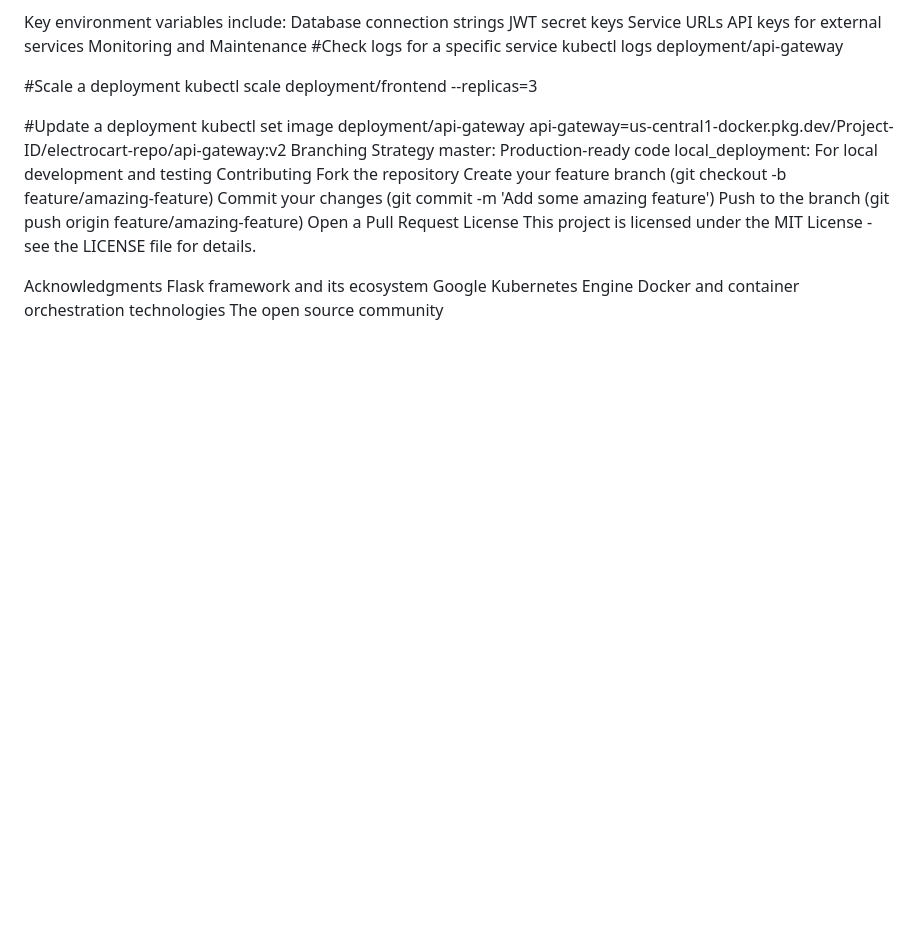
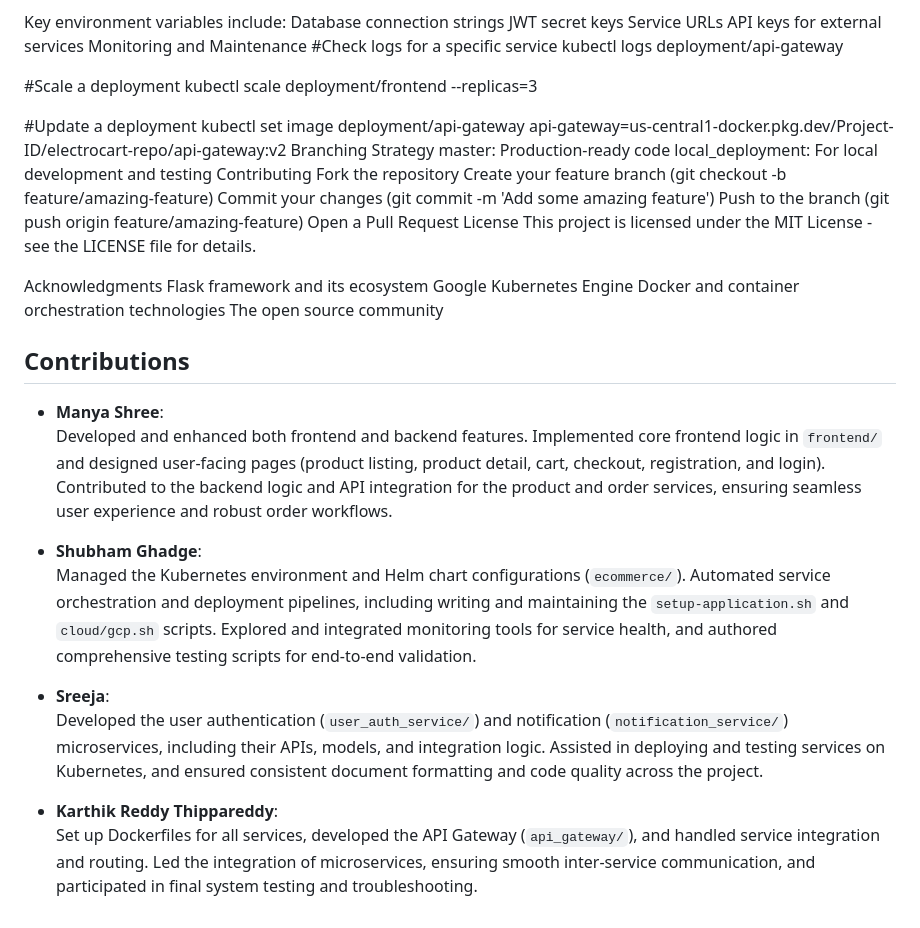
Before and after one commit to manyavangimalla/Ecommerce-Project, a Markdown page: README.md, the part around the change. Drawn GitHub-style; blank space fills up the shorter version.

Commit message:
doc: update readme

```diff
--- a/README.md
+++ b/README.md
@@ -291,3 +291,18 @@ Flask framework and its ecosystem
 Google Kubernetes Engine
 Docker and container orchestration technologies
 The open source community
+
+
+## Contributions
+
+- **Manya Shree**:
+  Developed and enhanced both frontend and backend features. Implemented core frontend logic in `frontend/` and designed user-facing pages (product listing, product detail, cart, checkout, registration, and login). Contributed to the backend logic and API integration for the product and order services, ensuring seamless user experience and robust order workflows.
+
+- **Shubham Ghadge**:
+  Managed the Kubernetes environment and Helm chart configurations (`ecommerce/`). Automated service orchestration and deployment pipelines, including writing and maintaining the `setup-application.sh` and `cloud/gcp.sh` scripts. Explored and integrated monitoring tools for service health, and authored comprehensive testing scripts for end-to-end validation.
+
+- **Sreeja**:
+  Developed the user authentication (`user_auth_service/`) and notification (`notification_service/`) microservices, including their APIs, models, and integration logic. Assisted in deploying and testing services on Kubernetes, and ensured consistent document formatting and code quality across the project.
+
+- **Karthik Reddy Thippareddy**:
+  Set up Dockerfiles for all services, developed the API Gateway (`api_gateway/`), and handled service integration and routing. Led the integration of microservices, ensuring smooth inter-service communication, and participated in final system testing and troubleshooting.
```
